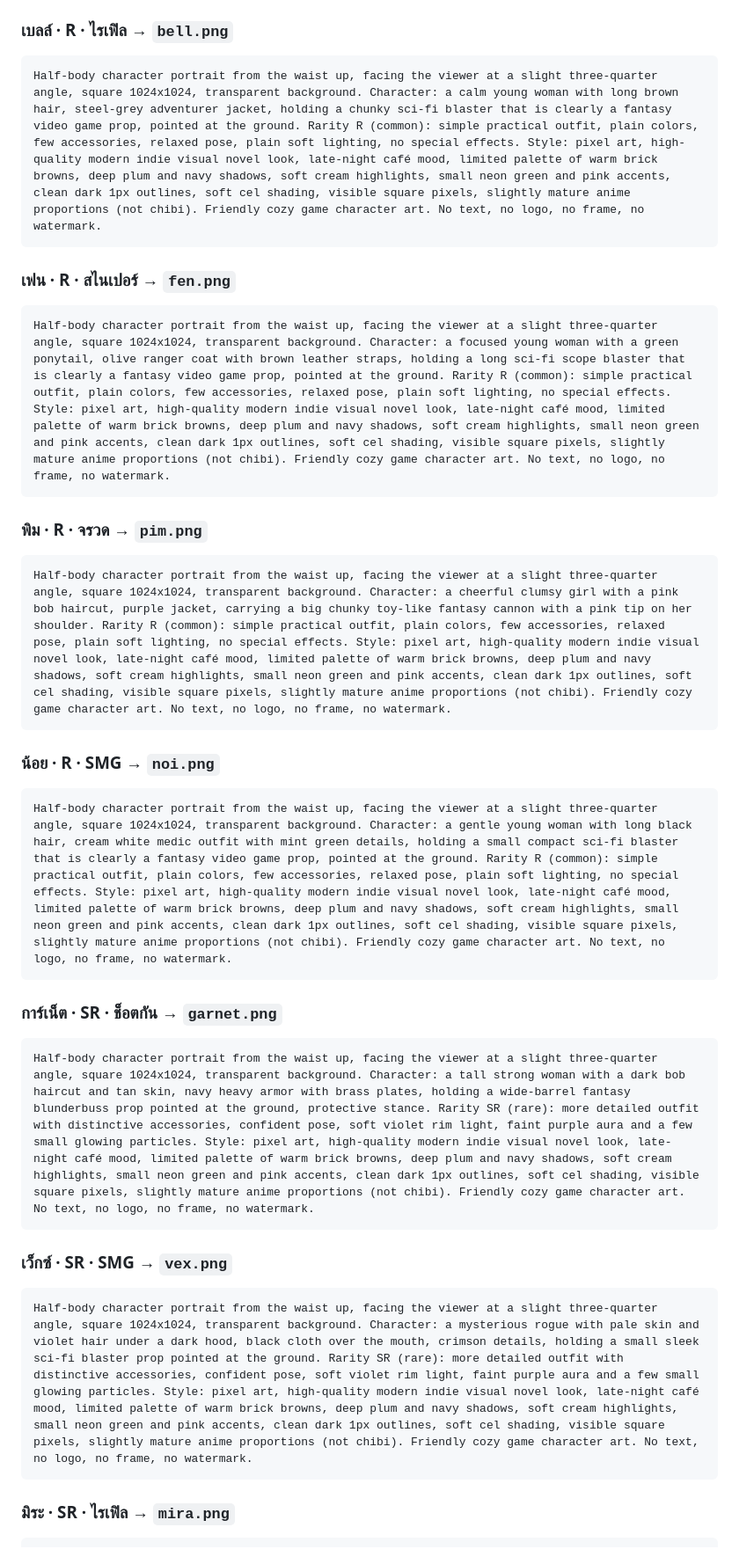
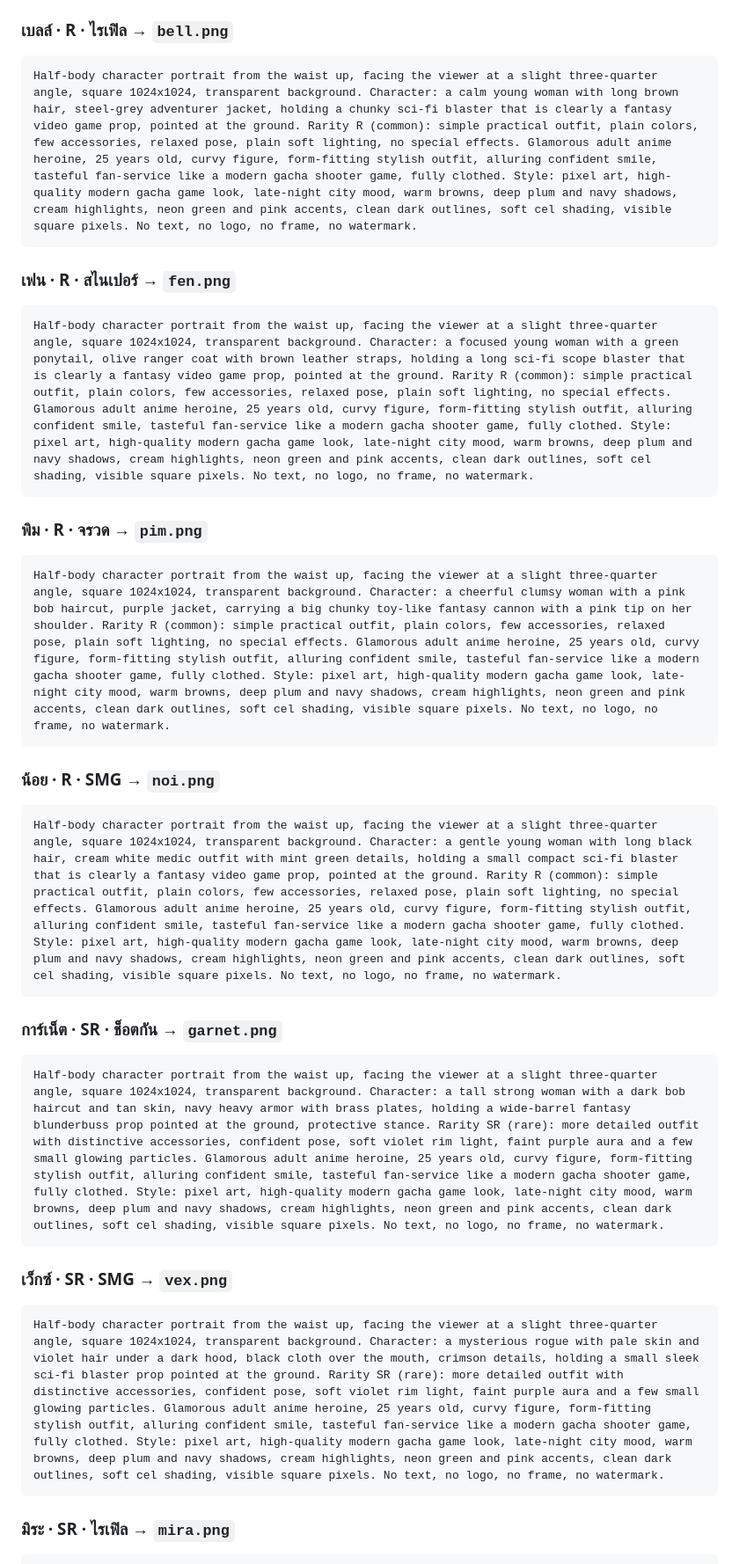
Before and after one commit to atkxmmm/kumkwa, a Markdown page: game/PROMPTS.md, the part around one of its changes. Shown at 88% size. GitHub-like rendering.

Commit message:
Art prompts: glamorous adult heroines in a gacha shooter style
Co-Authored-By: Claude Opus 5.5 <noreply@anthropic.com>
Claude-Session: https://claude.ai/code/session_01AD3kgtVuieVCAQ8S3uYoVT

````diff
--- a/game/PROMPTS.md
+++ b/game/PROMPTS.md
@@ -17,32 +17,32 @@
 
 ### เบลล์ · R · ไรเฟิล → `bell.png`
 ```
-Half-body character portrait from the waist up, facing the viewer at a slight three-quarter angle, square 1024x1024, transparent background. Character: a calm young woman with long brown hair, steel-grey adventurer jacket, holding a chunky sci-fi blaster that is clearly a fantasy video game prop, pointed at the ground. Rarity R (common): simple practical outfit, plain colors, few accessories, relaxed pose, plain soft lighting, no special effects. Style: pixel art, high-quality modern indie visual novel look, late-night café mood, limited palette of warm brick browns, deep plum and navy shadows, soft cream highlights, small neon green and pink accents, clean dark 1px outlines, soft cel shading, visible square pixels, slightly mature anime proportions (not chibi). Friendly cozy game character art. No text, no logo, no frame, no watermark.
+Half-body character portrait from the waist up, facing the viewer at a slight three-quarter angle, square 1024x1024, transparent background. Character: a calm young woman with long brown hair, steel-grey adventurer jacket, holding a chunky sci-fi blaster that is clearly a fantasy video game prop, pointed at the ground. Rarity R (common): simple practical outfit, plain colors, few accessories, relaxed pose, plain soft lighting, no special effects. Glamorous adult anime heroine, 25 years old, curvy figure, form-fitting stylish outfit, alluring confident smile, tasteful fan-service like a modern gacha shooter game, fully clothed. Style: pixel art, high-quality modern gacha game look, late-night city mood, warm browns, deep plum and navy shadows, cream highlights, neon green and pink accents, clean dark outlines, soft cel shading, visible square pixels. No text, no logo, no frame, no watermark.
 ```
 
 ### เฟน · R · สไนเปอร์ → `fen.png`
 ```
-Half-body character portrait from the waist up, facing the viewer at a slight three-quarter angle, square 1024x1024, transparent background. Character: a focused young woman with a green ponytail, olive ranger coat with brown leather straps, holding a long sci-fi scope blaster that is clearly a fantasy video game prop, pointed at the ground. Rarity R (common): simple practical outfit, plain colors, few accessories, relaxed pose, plain soft lighting, no special effects. Style: pixel art, high-quality modern indie visual novel look, late-night café mood, limited palette of warm brick browns, deep plum and navy shadows, soft cream highlights, small neon green and pink accents, clean dark 1px outlines, soft cel shading, visible square pixels, slightly mature anime proportions (not chibi). Friendly cozy game character art. No text, no logo, no frame, no watermark.
+Half-body character portrait from the waist up, facing the viewer at a slight three-quarter angle, square 1024x1024, transparent background. Character: a focused young woman with a green ponytail, olive ranger coat with brown leather straps, holding a long sci-fi scope blaster that is clearly a fantasy video game prop, pointed at the ground. Rarity R (common): simple practical outfit, plain colors, few accessories, relaxed pose, plain soft lighting, no special effects. Glamorous adult anime heroine, 25 years old, curvy figure, form-fitting stylish outfit, alluring confident smile, tasteful fan-service like a modern gacha shooter game, fully clothed. Style: pixel art, high-quality modern gacha game look, late-night city mood, warm browns, deep plum and navy shadows, cream highlights, neon green and pink accents, clean dark outlines, soft cel shading, visible square pixels. No text, no logo, no frame, no watermark.
 ```
 
 ### พิม · R · จรวด → `pim.png`
 ```
-Half-body character portrait from the waist up, facing the viewer at a slight three-quarter angle, square 1024x1024, transparent background. Character: a cheerful clumsy girl with a pink bob haircut, purple jacket, carrying a big chunky toy-like fantasy cannon with a pink tip on her shoulder. Rarity R (common): simple practical outfit, plain colors, few accessories, relaxed pose, plain soft lighting, no special effects. Style: pixel art, high-quality modern indie visual novel look, late-night café mood, limited palette of warm brick browns, deep plum and navy shadows, soft cream highlights, small neon green and pink accents, clean dark 1px outlines, soft cel shading, visible square pixels, slightly mature anime proportions (not chibi). Friendly cozy game character art. No text, no logo, no frame, no watermark.
+Half-body character portrait from the waist up, facing the viewer at a slight three-quarter angle, square 1024x1024, transparent background. Character: a cheerful clumsy woman with a pink bob haircut, purple jacket, carrying a big chunky toy-like fantasy cannon with a pink tip on her shoulder. Rarity R (common): simple practical outfit, plain colors, few accessories, relaxed pose, plain soft lighting, no special effects. Glamorous adult anime heroine, 25 years old, curvy figure, form-fitting stylish outfit, alluring confident smile, tasteful fan-service like a modern gacha shooter game, fully clothed. Style: pixel art, high-quality modern gacha game look, late-night city mood, warm browns, deep plum and navy shadows, cream highlights, neon green and pink accents, clean dark outlines, soft cel shading, visible square pixels. No text, no logo, no frame, no watermark.
 ```
 
 ### น้อย · R · SMG → `noi.png`
 ```
-Half-body character portrait from the waist up, facing the viewer at a slight three-quarter angle, square 1024x1024, transparent background. Character: a gentle young woman with long black hair, cream white medic outfit with mint green details, holding a small compact sci-fi blaster that is clearly a fantasy video game prop, pointed at the ground. Rarity R (common): simple practical outfit, plain colors, few accessories, relaxed pose, plain soft lighting, no special effects. Style: pixel art, high-quality modern indie visual novel look, late-night café mood, limited palette of warm brick browns, deep plum and navy shadows, soft cream highlights, small neon green and pink accents, clean dark 1px outlines, soft cel shading, visible square pixels, slightly mature anime proportions (not chibi). Friendly cozy game character art. No text, no logo, no frame, no watermark.
+Half-body character portrait from the waist up, facing the viewer at a slight three-quarter angle, square 1024x1024, transparent background. Character: a gentle young woman with long black hair, cream white medic outfit with mint green details, holding a small compact sci-fi blaster that is clearly a fantasy video game prop, pointed at the ground. Rarity R (common): simple practical outfit, plain colors, few accessories, relaxed pose, plain soft lighting, no special effects. Glamorous adult anime heroine, 25 years old, curvy figure, form-fitting stylish outfit, alluring confident smile, tasteful fan-service like a modern gacha shooter game, fully clothed. Style: pixel art, high-quality modern gacha game look, late-night city mood, warm browns, deep plum and navy shadows, cream highlights, neon green and pink accents, clean dark outlines, soft cel shading, visible square pixels. No text, no logo, no frame, no watermark.
 ```
 
 ### การ์เน็ต · SR · ช็อตกัน → `garnet.png`
 ```
-Half-body character portrait from the waist up, facing the viewer at a slight three-quarter angle, square 1024x1024, transparent background. Character: a tall strong woman with a dark bob haircut and tan skin, navy heavy armor with brass plates, holding a wide-barrel fantasy blunderbuss prop pointed at the ground, protective stance. Rarity SR (rare): more detailed outfit with distinctive accessories, confident pose, soft violet rim light, faint purple aura and a few small glowing particles. Style: pixel art, high-quality modern indie visual novel look, late-night café mood, limited palette of warm brick browns, deep plum and navy shadows, soft cream highlights, small neon green and pink accents, clean dark 1px outlines, soft cel shading, visible square pixels, slightly mature anime proportions (not chibi). Friendly cozy game character art. No text, no logo, no frame, no watermark.
+Half-body character portrait from the waist up, facing the viewer at a slight three-quarter angle, square 1024x1024, transparent background. Character: a tall strong woman with a dark bob haircut and tan skin, navy heavy armor with brass plates, holding a wide-barrel fantasy blunderbuss prop pointed at the ground, protective stance. Rarity SR (rare): more detailed outfit with distinctive accessories, confident pose, soft violet rim light, faint purple aura and a few small glowing particles. Glamorous adult anime heroine, 25 years old, curvy figure, form-fitting stylish outfit, alluring confident smile, tasteful fan-service like a modern gacha shooter game, fully clothed. Style: pixel art, high-quality modern gacha game look, late-night city mood, warm browns, deep plum and navy shadows, cream highlights, neon green and pink accents, clean dark outlines, soft cel shading, visible square pixels. No text, no logo, no frame, no watermark.
 ```
 
 ### เว็กซ์ · SR · SMG → `vex.png`
 ```
-Half-body character portrait from the waist up, facing the viewer at a slight three-quarter angle, square 1024x1024, transparent background. Character: a mysterious rogue with pale skin and violet hair under a dark hood, black cloth over the mouth, crimson details, holding a small sleek sci-fi blaster prop pointed at the ground. Rarity SR (rare): more detailed outfit with distinctive accessories, confident pose, soft violet rim light, faint purple aura and a few small glowing particles. Style: pixel art, high-quality modern indie visual novel look, late-night café mood, limited palette of warm brick browns, deep plum and navy shadows, soft cream highlights, small neon green and pink accents, clean dark 1px outlines, soft cel shading, visible square pixels, slightly mature anime proportions (not chibi). Friendly cozy game character art. No text, no logo, no frame, no watermark.
+Half-body character portrait from the waist up, facing the viewer at a slight three-quarter angle, square 1024x1024, transparent background. Character: a mysterious rogue with pale skin and violet hair under a dark hood, black cloth over the mouth, crimson details, holding a small sleek sci-fi blaster prop pointed at the ground. Rarity SR (rare): more detailed outfit with distinctive accessories, confident pose, soft violet rim light, faint purple aura and a few small glowing particles. Glamorous adult anime heroine, 25 years old, curvy figure, form-fitting stylish outfit, alluring confident smile, tasteful fan-service like a modern gacha shooter game, fully clothed. Style: pixel art, high-quality modern gacha game look, late-night city mood, warm browns, deep plum and navy shadows, cream highlights, neon green and pink accents, clean dark outlines, soft cel shading, visible square pixels. No text, no logo, no frame, no watermark.
 ```
 
 ### มิระ · SR · ไรเฟิล → `mira.png`
````
Also changed, not shown: other parts of game/PROMPTS.md (+8 -8 lines).
